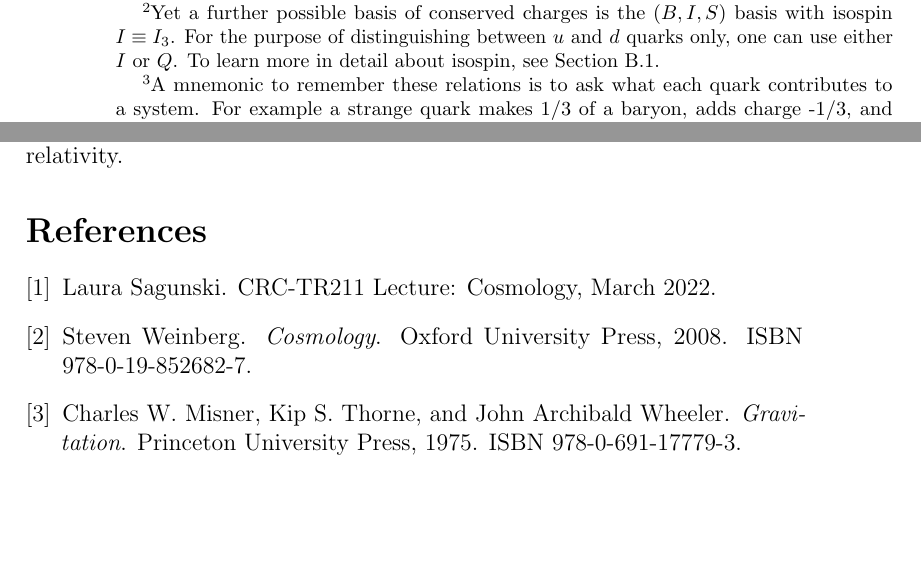
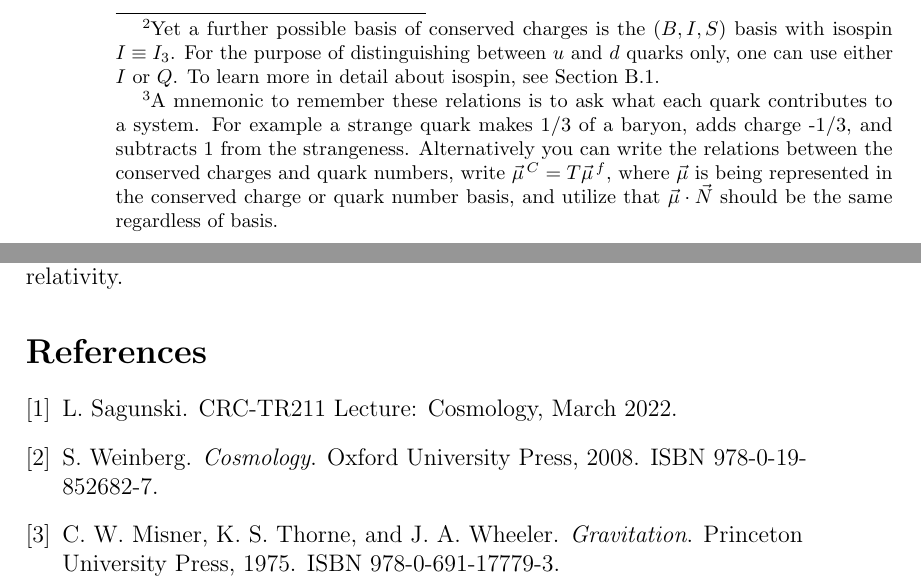
Before and after one commit to clarkedavida/researchNotes, a LaTeX thesis (0_researchnotes.tex, which reads bibliography.bib, ch_LFT_realPhysics.tex): two parts of pages 160 and 223 of 245, joined at a grey line, cut so that both start at the same text, the shorter picture padded with empty space. Compiled offline with pdfLaTeX.

Commit message:
added note about basis switch

```diff
--- a/bibliography.bib
+++ b/bibliography.bib
@@ -2291,7 +2291,7 @@ gauge field theories},
 	title = {Gravitation},
 	isbn = {978-0-691-17779-3},
 	publisher = {Princeton University Press},
-	author = {Misner, Charles W. and Thorne, Kip S. and Wheeler, John Archibald},
+	author = {Misner, C. W. and Thorne, K. S. and Wheeler, J. A.},
 	year = {1975},
 }
 
@@ -2300,7 +2300,7 @@ gauge field theories},
 	title = {Cosmology},
 	isbn = {978-0-19-852682-7},
 	publisher = {Oxford University Press},
-	author = {Weinberg, Steven},
+	author = {Weinberg, S.},
 	year = {2008},
 }
 
--- a/ch_LFT_realPhysics.tex
+++ b/ch_LFT_realPhysics.tex
@@ -47,7 +47,12 @@ To learn more in detail about isospin, see Section~\ref{sec:isohyper}.}, i.e. th
 of baryon number, electric charge, and strangeness. These relations
 are\footnote{A mnemonic to remember these relations is to ask what each quark
 contributes to a system. For example a strange quark makes 1/3 of a baryon,
-adds charge -1/3, and subtracts 1 from the strangeness.}
+adds charge -1/3, and subtracts 1 from the strangeness. Alternatively
+you can write the relations between the conserved charges and quark numbers,
+write $\vec{\mu}^{\,C}=T\vec{\mu}^{\,f}$, where $\vec\mu$ is being
+represented in the conserved charge or quark number basis,
+and utilize that $\vec{\mu}\cdot\vec{N}$ should be the same regardless
+of basis.}
 \begin{equation}\begin{aligned}\label{eq:quark-conservedCharge}
   \mu_u &= \frac{1}{3}\mu_B + \frac{2}{3}\mu_Q\\
   \mu_d &= \frac{1}{3}\mu_B - \frac{1}{3}\mu_Q\\
```
Also changed, not shown: ch_LGT_prelim.tex (+2 -2 lines), bibliography.bib (4 more changed lines).
